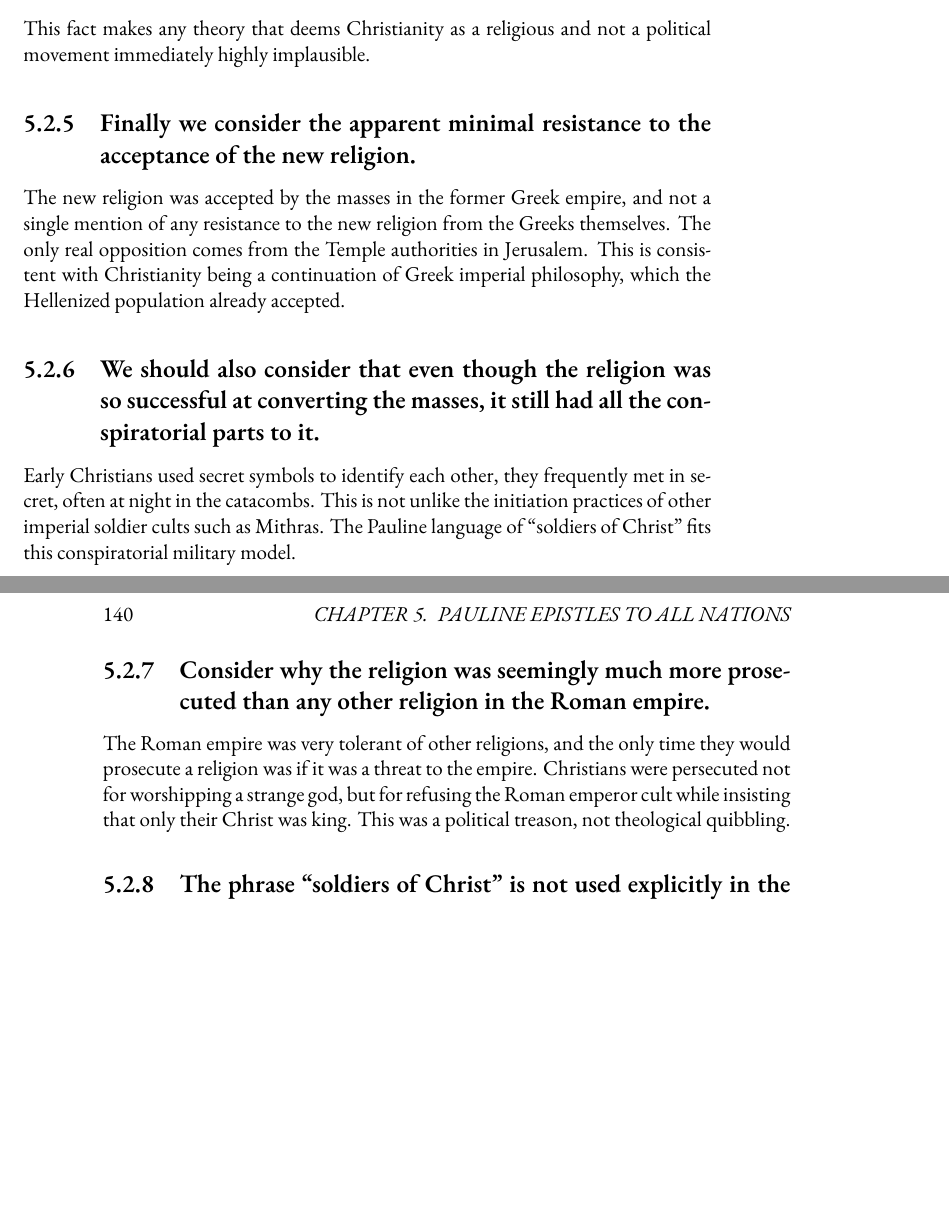
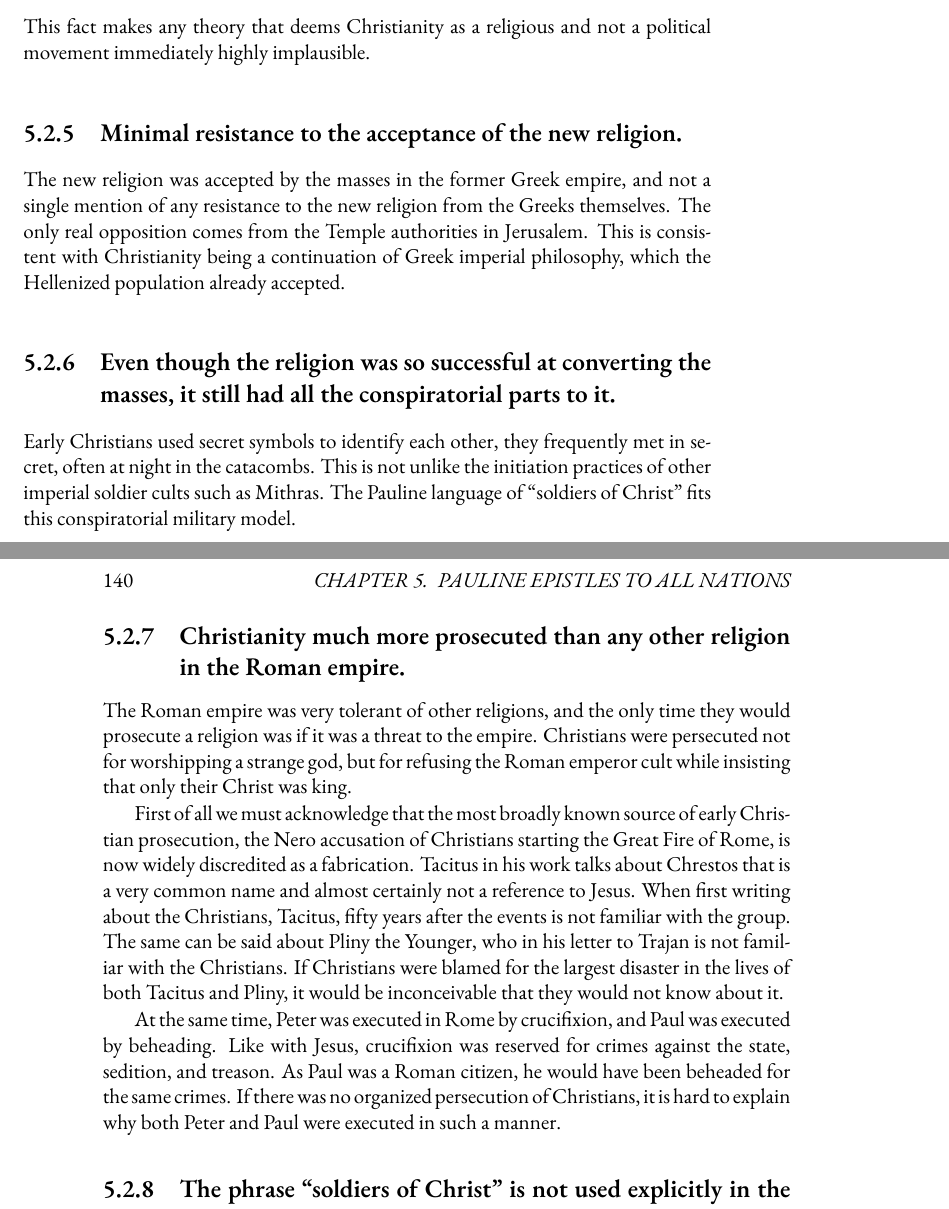
Before and after one commit to mvdatacenter/historical-jesus-son-of-god, a LaTeX thesis (manuscript.tex, which reads chapter5.tex): two parts of pages 139 and 140 of 157, joined at a grey line, cut so that both start at the same text, the shorter picture padded with empty space. Compiled offline with XeLaTeX.

```diff
--- a/chapter5.tex
+++ b/chapter5.tex
@@ -170,23 +170,33 @@
 
 This fact makes any theory that deems Christianity as a religious and not a political movement immediately highly implausible.
 
-\subsection{Finally we consider the apparent minimal resistance to the acceptance of the new religion.}\label{subsec:finally-we-consider-the-apparent-minimal-resistance-to-the-acceptance-of-the-new-religion.}
+\subsection{Minimal resistance to the acceptance of the new religion.}\label{subsec:minimal-resistance-to-the-acceptance-of-the-new-religion.}
 
 The new religion was accepted by the masses in the former Greek empire, and not a single mention of any resistance to the new religion from the Greeks themselves.
 The only real opposition comes from the Temple authorities in Jerusalem.
 This is consistent with Christianity being a continuation of Greek imperial philosophy, which the Hellenized population already accepted.
 
-\subsection{We should also consider that even though the religion was so successful at converting the masses, it still had all the conspiratorial parts to it.}\label{subsec:we-should-also-consider-that-even-though-the-religion-was-so-successful-at-converting-the-masses-it-still-had-all-the-conspiratorial-parts-to-it.}
+\subsection{Even though the religion was so successful at converting the masses, it still had all the conspiratorial parts to it.}\label{subsec:even-though-the-religion-was-so-successful-at-converting-the-masses-it-still-had-all-the-conspiratorial-parts-to-it.}
 
 Early Christians used secret symbols to identify each other, they frequently met in secret, often at night in the catacombs.
 This is not unlike the initiation practices of other imperial soldier cults such as Mithras.
 The Pauline language of ``soldiers of Christ'' fits this conspiratorial military model.
 
-\subsection{Consider why the religion was seemingly much more prosecuted than any other religion in the Roman empire.}\label{subsec:consider-why-the-religion-was-seemingly-much-more-prosecuted-than-any-other-religion-in-the-roman-empire.}
+\subsection{Christianity much more prosecuted than any other religion in the Roman empire.}\label{subsec:christianity-much-more-prosecuted-than-any-other-religion-in-the-roman-empire.}
 
 The Roman empire was very tolerant of other religions, and the only time they would prosecute a religion was if it was a threat to the empire.
 Christians were persecuted not for worshipping a strange god, but for refusing the Roman emperor cult while insisting that only their Christ was king.
-This was a political treason, not theological quibbling.
+
+First of all we must acknowledge that the most broadly known source of early Christian prosecution, the Nero accusation of Christians starting the Great Fire of Rome, is now widely discredited as a fabrication.
+Tacitus in his work talks about Chrestos that is  a very common name and almost certainly not a reference to Jesus.
+When first writing about the Christians, Tacitus, fifty years after the events is not familiar with the group.
+The same can be said about Pliny the Younger, who in his letter to Trajan is not familiar with the Christians.
+If Christians were blamed for the largest disaster in the lives of both Tacitus and Pliny, it would be inconceivable that they would not know about it.
+
+At the same time, Peter was executed in Rome by crucifixion, and Paul was executed by beheading.
+Like with Jesus, crucifixion was reserved for crimes against the state, sedition, and treason.
+As Paul was a Roman citizen, he would have been beheaded for the same crimes.
+If there was no organized persecution of Christians, it is hard to explain why both Peter and Paul were executed in such a manner.
 
 \subsection{The phrase ``soldiers of Christ'' is not used explicitly in the Gospels, but it appears prominently in the Pauline Epistles.}\label{subsec:the-phrase-soldiers-of-christ-is-not-used-explicitly-in-the-gospels-but-it-appears-prominently-in-the-pauline-epistles-particularly-in-the-context-of-the-christian-life-being-compared-to-a-military-struggle-or-a-spiritual-battle.}
 
```
